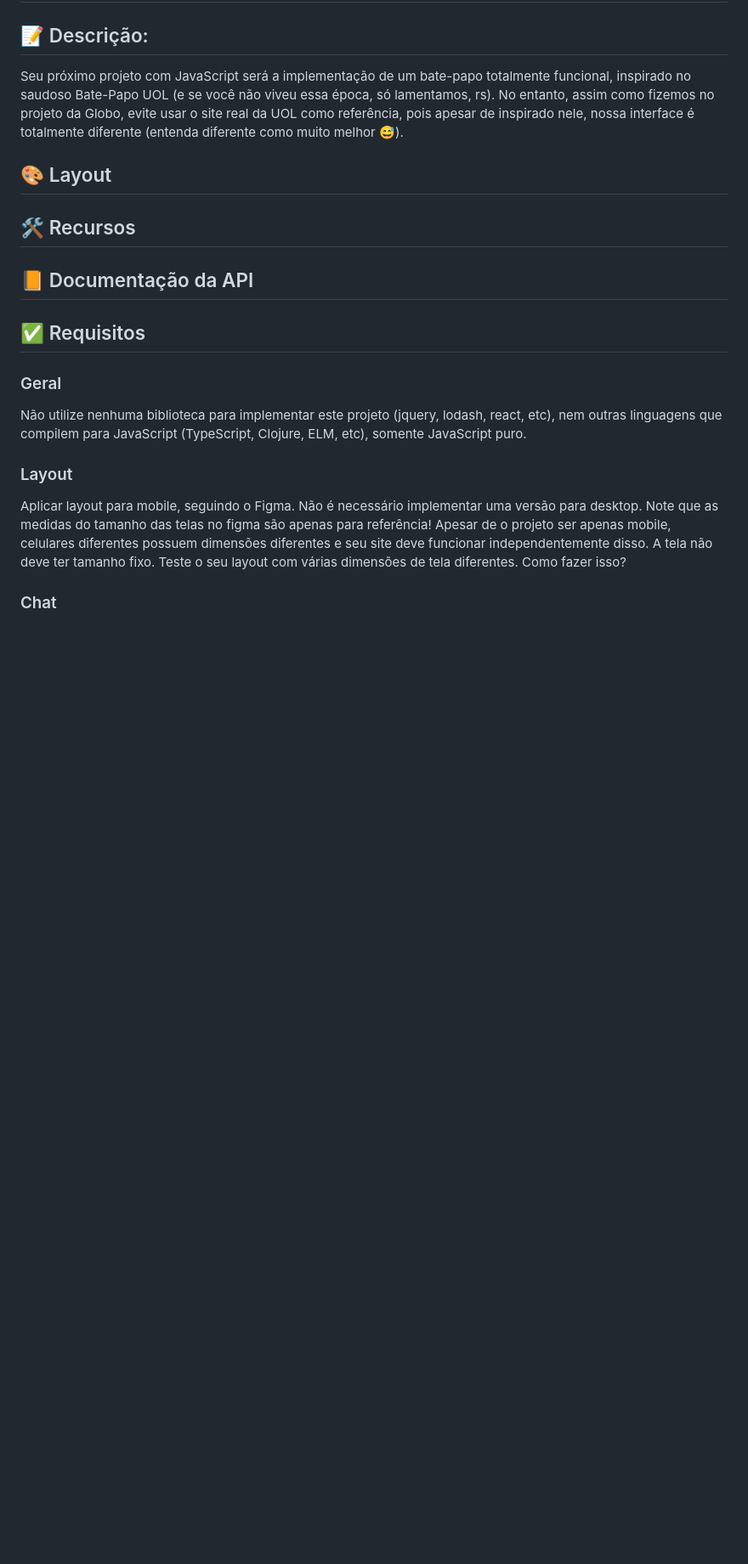
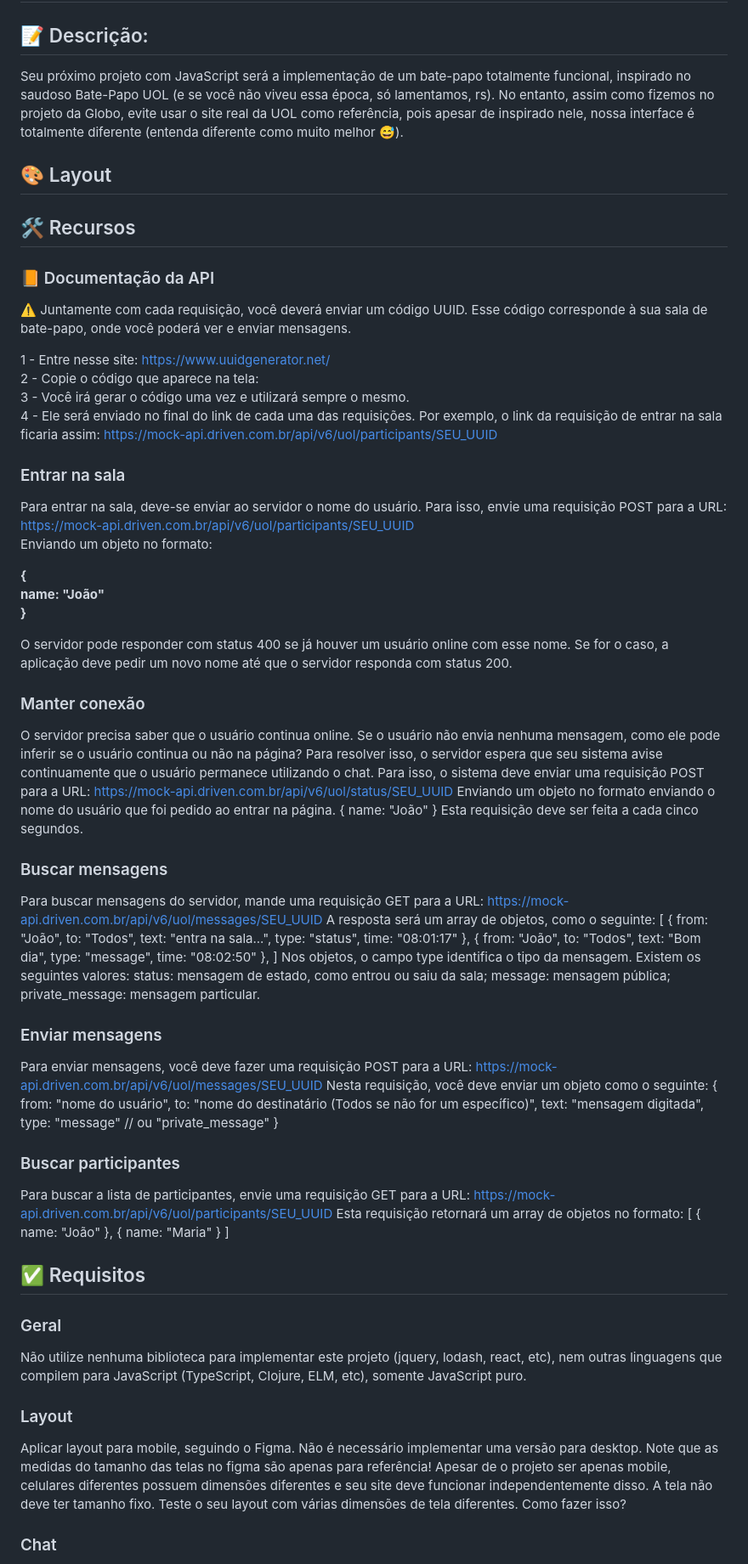
Before and after one commit to deadlysixx/Projeto-Bate-Papo-UOL, a Markdown page: README.md, the part around the change. Shown: that part at 85% size. Rendered like a GitHub page; blank space fills up the shorter version.

Commit message:
V000001- Update README.md
Atualização do README

```diff
--- a/README.md
+++ b/README.md
@@ -7,8 +7,83 @@ No entanto, assim como fizemos no projeto da Globo, evite usar o site real da UO
 ## 🎨 Layout
 
 ## 🛠️ Recursos
+### 📙 Documentação da API
+⚠️
+Juntamente com cada requisição, você deverá enviar um código UUID. Esse código corresponde à sua sala de bate-papo, onde você poderá ver e enviar mensagens. <br>
 
-## 📙 Documentação da API
+1 - Entre nesse site: https://www.uuidgenerator.net/ <br>
+2 - Copie o código que aparece na tela: <br>
+3 - Você irá gerar o código uma vez e utilizará sempre o mesmo. <br>
+4 - Ele será enviado no final do link de cada uma das requisições. Por exemplo, o link da requisição de entrar na sala ficaria assim:
+https://mock-api.driven.com.br/api/v6/uol/participants/SEU_UUID <br>
+
+### Entrar na sala
+Para entrar na sala, deve-se enviar ao servidor o nome do usuário.
+Para isso, envie uma requisição POST para a URL:<br>
+https://mock-api.driven.com.br/api/v6/uol/participants/SEU_UUID <br>
+Enviando um objeto no formato:<br>
+
+**{<br>
+  name: "João"<br>
+}<br>**
+
+O servidor pode responder com status 400 se já houver um usuário online com esse nome. Se for o caso, a aplicação deve pedir um novo nome até que o servidor responda com status 200.
+
+### Manter conexão
+O servidor precisa saber que o usuário continua online. Se o usuário não envia nenhuma mensagem, como ele pode inferir se o usuário continua ou não na página?
+Para resolver isso, o servidor espera que seu sistema avise continuamente que o usuário permanece utilizando o chat. Para isso, o sistema deve enviar uma requisição POST para a URL:
+https://mock-api.driven.com.br/api/v6/uol/status/SEU_UUID
+Enviando um objeto no formato enviando o nome do usuário que foi pedido ao entrar na página.
+{
+  name: "João"
+}
+Esta requisição deve ser feita a cada cinco segundos.
+### Buscar mensagens
+Para buscar mensagens do servidor, mande uma requisição GET para a URL:
+https://mock-api.driven.com.br/api/v6/uol/messages/SEU_UUID
+A resposta será um array de objetos, como o seguinte:
+[
+	{
+		from: "João",
+		to: "Todos",
+		text: "entra na sala...",
+		type: "status",
+		time: "08:01:17"
+	},
+	{
+		from: "João",
+		to: "Todos",
+		text: "Bom dia",
+		type: "message",
+		time: "08:02:50"
+	},
+]
+Nos objetos, o campo type identifica o tipo da mensagem. Existem os seguintes valores:
+status: mensagem de estado, como entrou ou saiu da sala;
+message: mensagem pública;
+private_message: mensagem particular.
+### Enviar mensagens
+Para enviar mensagens, você deve fazer uma requisição POST para a URL:
+https://mock-api.driven.com.br/api/v6/uol/messages/SEU_UUID
+Nesta requisição, você deve enviar um objeto como o seguinte:
+{
+	from: "nome do usuário",
+	to: "nome do destinatário (Todos se não for um específico)",
+	text: "mensagem digitada",
+	type: "message" // ou "private_message"
+}
+### Buscar participantes
+Para buscar a lista de participantes, envie uma requisição GET para a URL:
+https://mock-api.driven.com.br/api/v6/uol/participants/SEU_UUID
+Esta requisição retornará um array de objetos no formato:
+[
+	{
+		name: "João"
+	},
+	{
+		name: "Maria"
+	}
+]
 
 ## ✅ Requisitos
 
```
